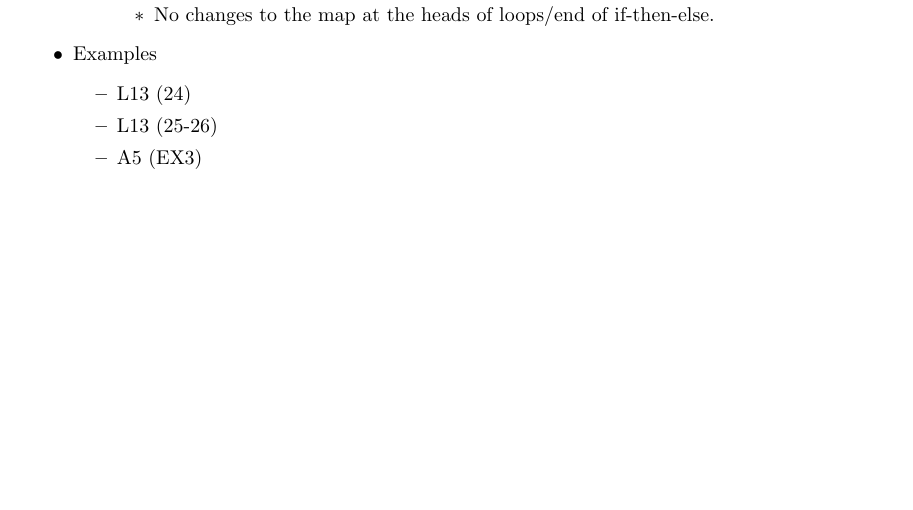
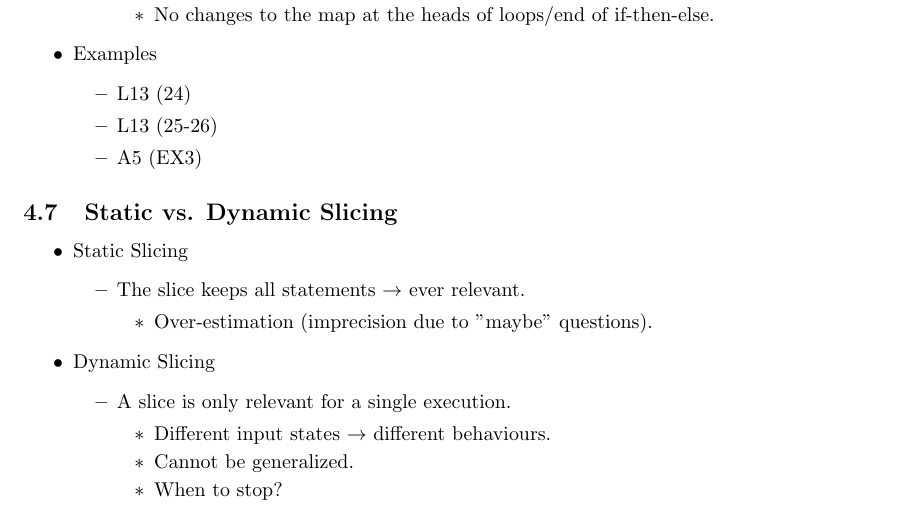
Before and after one commit to algobot76/cpsc410-notes, a LaTeX document (main.tex): part of page 7 of 8 before the commit and part of page 7 of 9 after it, cut so that both start at the same text, the shorter picture padded with empty space. Compiled offline with pdfLaTeX.

Commit message:
Updates from Overleaf

```diff
--- a/main.tex
+++ b/main.tex
@@ -231,6 +231,27 @@
     \end{itemize}
 \end{itemize}
 
+\subsection{Static vs. Dynamic Slicing}
+
+\begin{itemize}
+    \item Static Slicing
+    \begin{itemize}
+        \item The slice keeps all statements $\rightarrow$ ever relevant.
+        \begin{itemize}
+            \item Over-estimation (imprecision due to "maybe" questions).
+        \end{itemize}
+    \end{itemize}
+    \item Dynamic Slicing
+    \begin{itemize}
+        \item A slice is only relevant for a single execution.
+        \begin{itemize}
+            \item Different input states $\rightarrow$ different behaviours.
+            \item Cannot be generalized.
+            \item When to stop?
+        \end{itemize}
+    \end{itemize}
+\end{itemize}
+
 \subsection{Over- and Under-Approximations}
 
 \begin{itemize}
```
